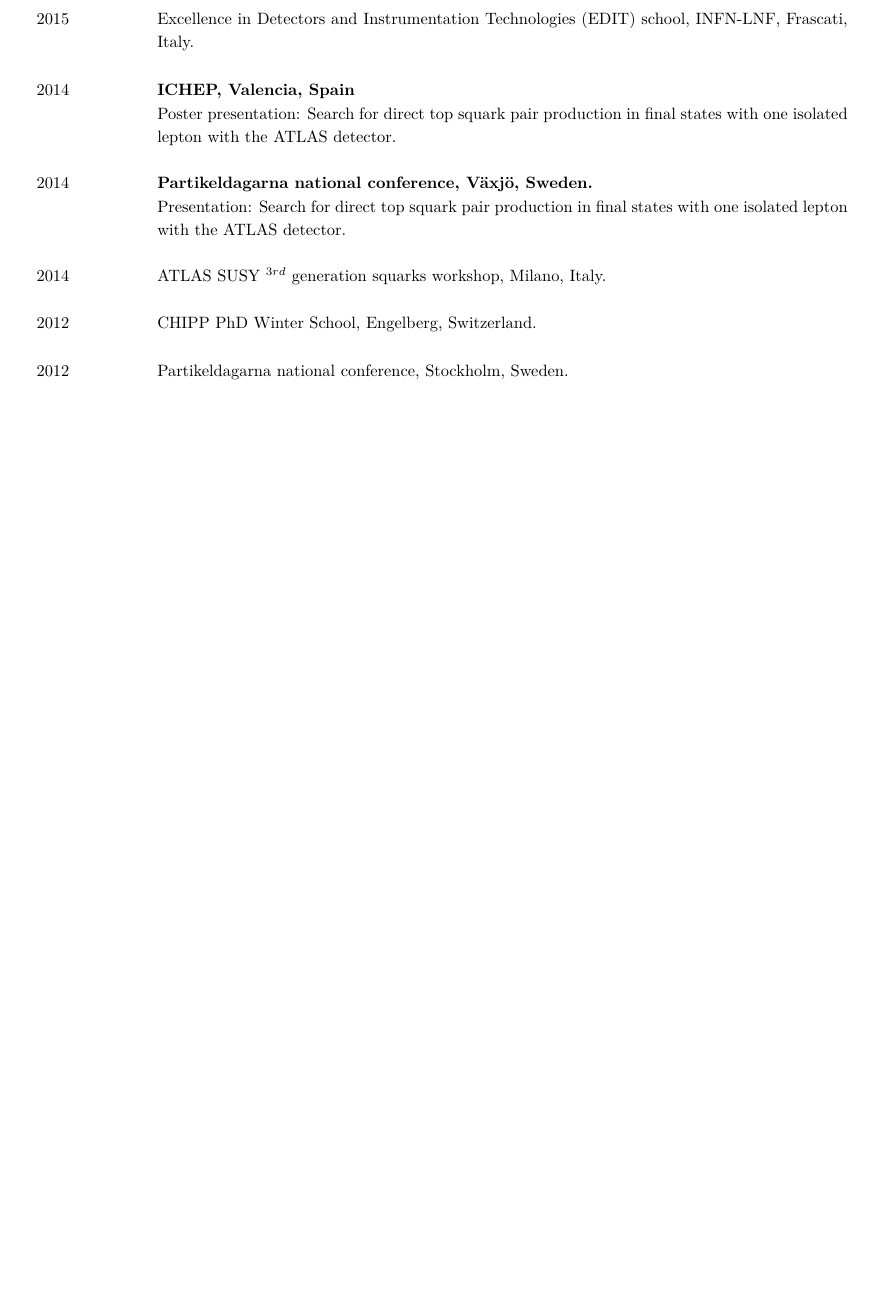
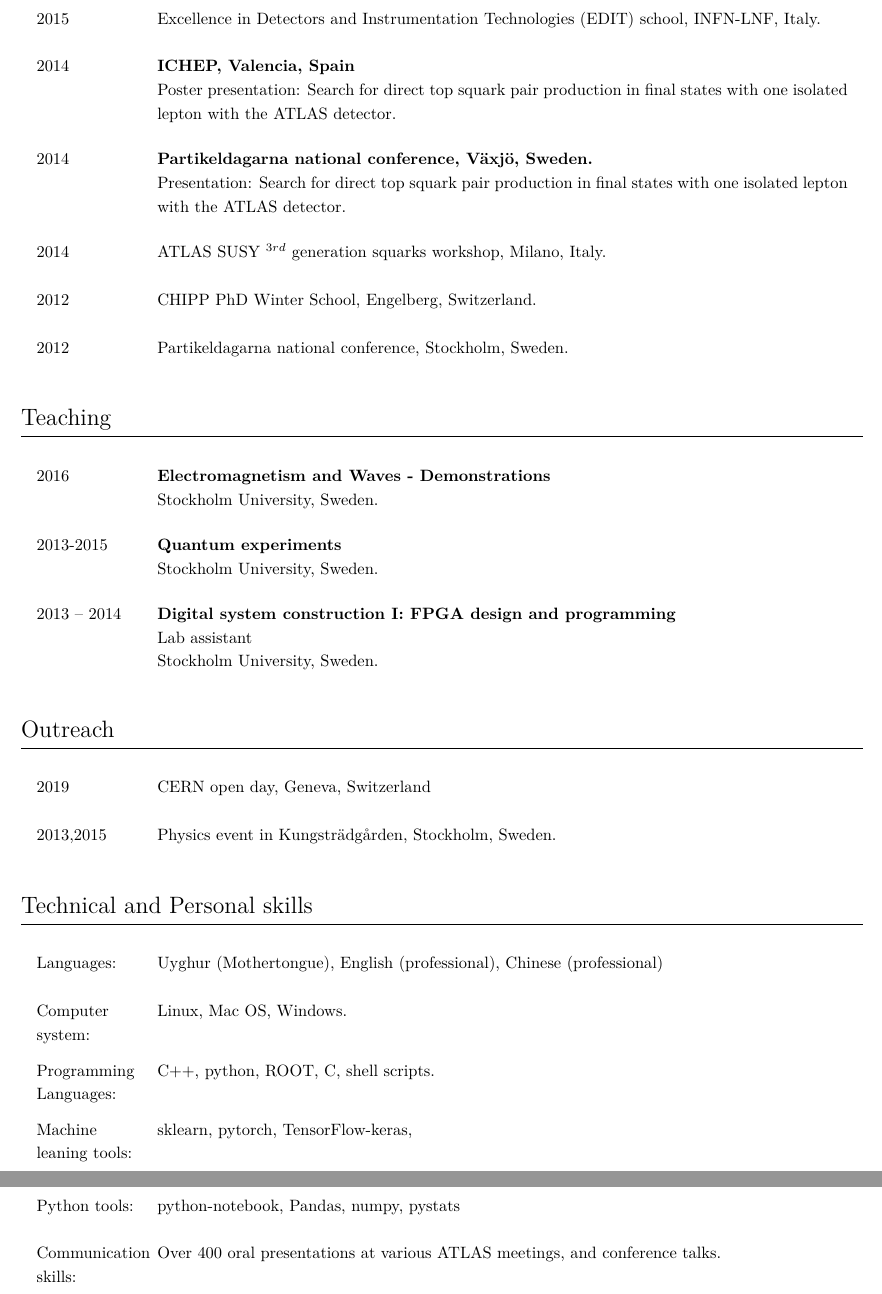
Before and after one commit to ablet-imin/resume, a LaTeX CV (CV.tex, which reads acdm/conference.tex, acdm/outreach.tex, acdm/skills.tex): part of page 3 of 3 before the commit and two parts of pages 3 and 4 of 4 after it, the two joined at a grey line, cut so that both start at the same text, the shorter picture padded with empty space. Compiled offline with XeLaTeX.

Commit message:
add more enttries
teaching, outreach, skills

```diff
--- a/acdm/conference.tex
+++ b/acdm/conference.tex
@@ -17,7 +17,7 @@
      \singleline{2016}{ATLAS SUSY workshop, Sussex, UK.}
      \singleline{2015}{Partikeldagarna national conference, Uppsala, Sweden.}
      \singleline{2015}{CERN HEP summer school, CERN, Geneva, Switzerland.}
-     \singleline{2015}{Excellence in Detectors and Instrumentation Technologies (EDIT) school, INFN-LNF, Frascati, Italy.}
+     \singleline{2015}{Excellence in Detectors and Instrumentation Technologies (EDIT) school, INFN-LNF, Italy.}
 
      \multiline{2014}{ICHEP, Valencia, Spain}{
          Poster presentation: Search for direct top squark pair production in final states with one isolated lepton with the ATLAS detector.
--- /dev/null
+++ b/acdm/outreach.tex
@@ -0,0 +1,6 @@
+\section{Outreach}
+
+\begin{cventries}
+    \singleline{2019}{CERN open day, Geneva, Switzerland}
+    \singleline{2013,2015}{Physics event in Kungsträdgården, Stockholm, Sweden.}
+\end{cventries}
--- /dev/null
+++ b/acdm/skills.tex
@@ -0,0 +1,11 @@
+\section{Technical and Personal skills}
+
+\begin{cventries}
+    \singleline{Languages: }{Uyghur (Mothertongue), English (professional), Chinese (professional)}
+    \singleline{Computer system:}{Linux, Mac OS, Windows.}
+    \singleline{Programming Languages:}{C++, python, ROOT, C, shell scripts.}
+    \singleline{Machine leaning tools:}{sklearn, pytorch, TensorFlow-keras,}
+    \singleline{Python tools: }{python-notebook, Pandas, numpy, pystats}
+    \singleline{Communication skills:}{Over 400 oral presentations at various ATLAS meetings, and conference talks.}
+
+\end{cventries}
--- /dev/null
+++ b/acdm/teaching.tex
@@ -0,0 +1,16 @@
+\section{Teaching}
+
+\begin{cventries}
+
+    \multiline{2016}{Electromagnetism and Waves - Demonstrations}{
+        Stockholm University, Sweden.
+    }
+    \multiline{2013-2015}{Quantum experiments}{
+        Stockholm University, Sweden.
+    }
+    \multiline{2013 -- 2014}{Digital system construction I: FPGA design and programming}{
+        Lab assistant \newline
+        Stockholm University, Sweden.
+    }
+
+\end{cventries}
```
Also changed, not shown: CV.tex (+12 -0 lines), acdm/grants.tex (+1 -1 lines).
